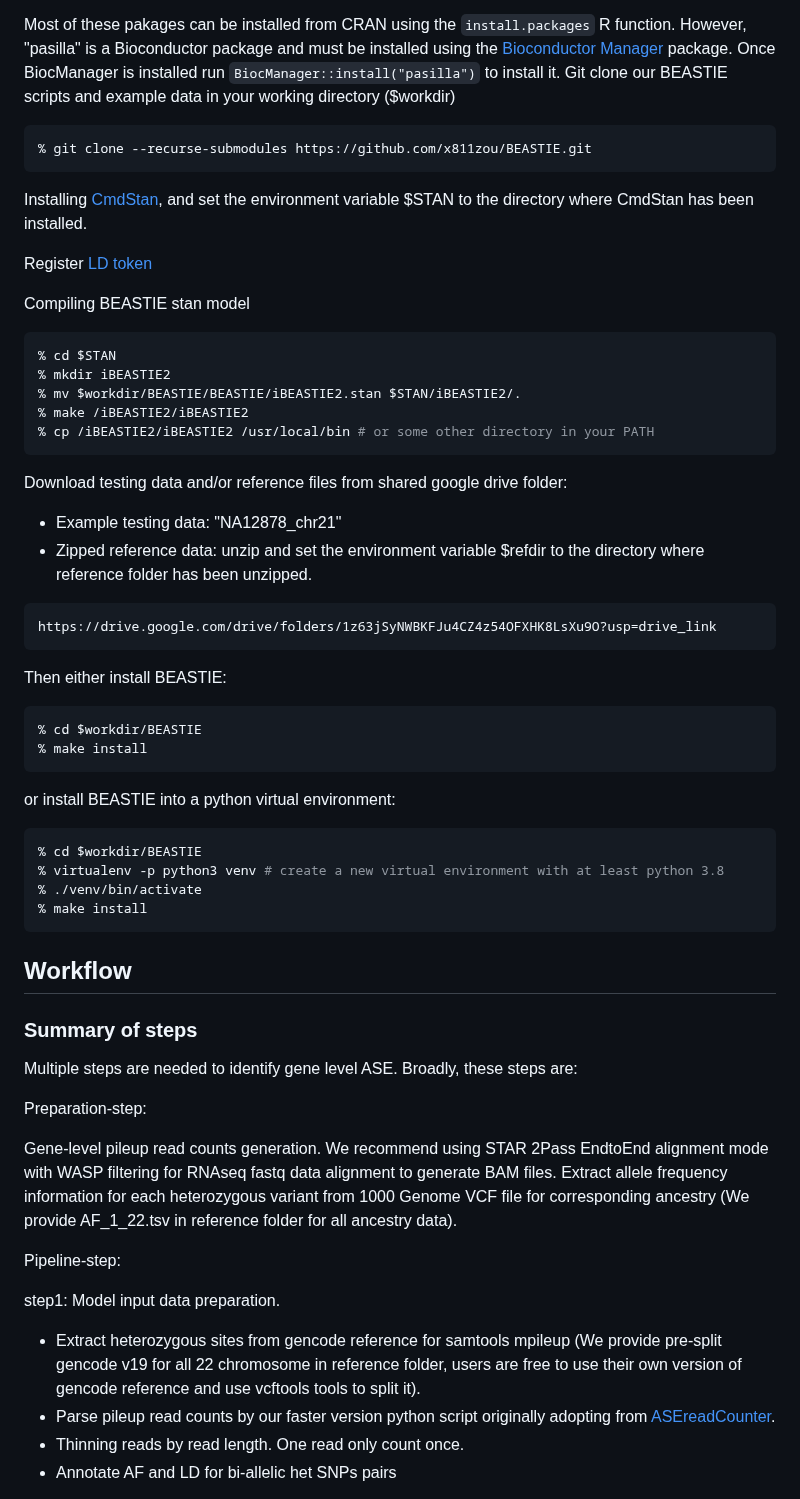
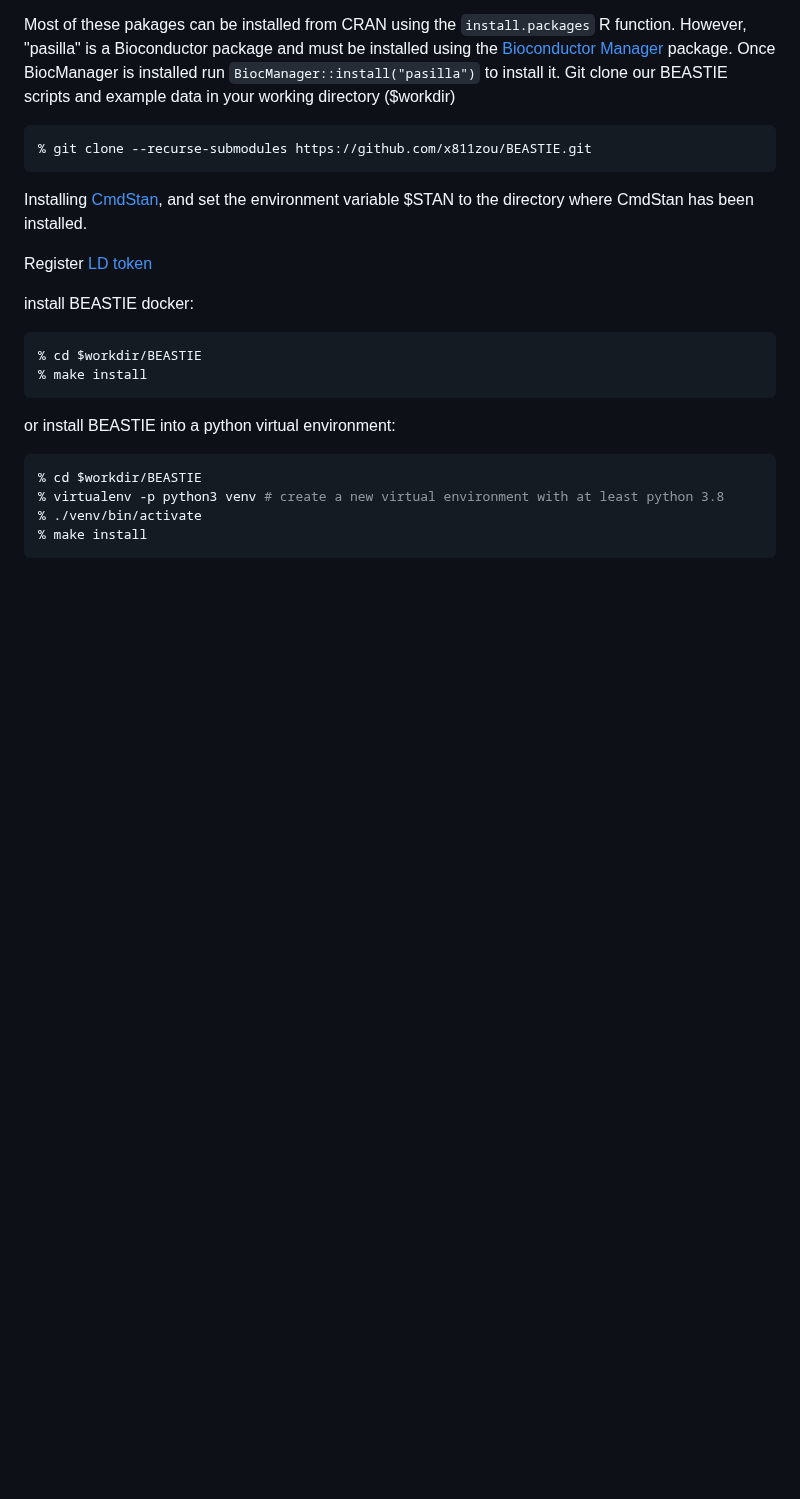
Before and after one commit to x811zou/BEASTIE, a Markdown page: README.md, the part around one of its changes. GitHub-like rendering; blank space fills up the shorter version.

````diff
--- a/README.md
+++ b/README.md
@@ -81,24 +86,7 @@ Installing [CmdStan](https://mc-stan.org/users/interfaces/cmdstan), and set the
 
 Register [LD token](https://ldlink.nci.nih.gov/?tab=apiaccess)
 
-Compiling BEASTIE stan model
-```bash
-% cd $STAN
-% mkdir iBEASTIE2
-% mv $workdir/BEASTIE/BEASTIE/iBEASTIE2.stan $STAN/iBEASTIE2/.
-% make /iBEASTIE2/iBEASTIE2
-% cp /iBEASTIE2/iBEASTIE2 /usr/local/bin # or some other directory in your PATH
-```
-
-Download testing data and/or reference files from shared google drive folder:
-* Example testing data: "NA12878_chr21"<br>
-* Zipped reference data: unzip and set the environment variable $refdir to the directory where reference folder has been unzipped.
-```
-https://drive.google.com/drive/folders/1z63jSyNWBKFJu4CZ4z54OFXHK8LsXu9O?usp=drive_link
-```
-
-
-Then either install BEASTIE:
+install BEASTIE docker:
 ```bash
 % cd $workdir/BEASTIE
 % make install
@@ -112,19 +100,3 @@ or install BEASTIE into a python virtual environment:
 % make install
 ```
 
-## Workflow
-### Summary of steps
-Multiple steps are needed to identify gene level ASE. Broadly, these steps are:
-
-Preparation-step:
-
-Gene-level pileup read counts generation. We recommend using STAR 2Pass EndtoEnd alignment mode with WASP filtering for RNAseq fastq data alignment to generate BAM files. Extract allele frequency information for each heterozygous variant from 1000 Genome VCF file for corresponding ancestry (We provide AF_1_22.tsv in reference folder for all ancestry data).
-
-Pipeline-step:
-
-step1: Model input data preparation.
-* Extract heterozygous sites from gencode reference for samtools mpileup (We provide pre-split gencode v19 for all 22 chromosome in reference folder, users are free to use their own version of gencode reference and use vcftools tools to split it).
-* Parse pileup read counts by our faster version python script originally adopting from [ASEreadCounter](https://github.com/gimelbrantlab/ASEReadCounter_star).
-* Thinning reads by read length. One read only count once.
-* Annotate AF and LD for bi-allelic het SNPs pairs
-
````
Also changed, not shown: other parts of README.md (+154 -37 lines).
